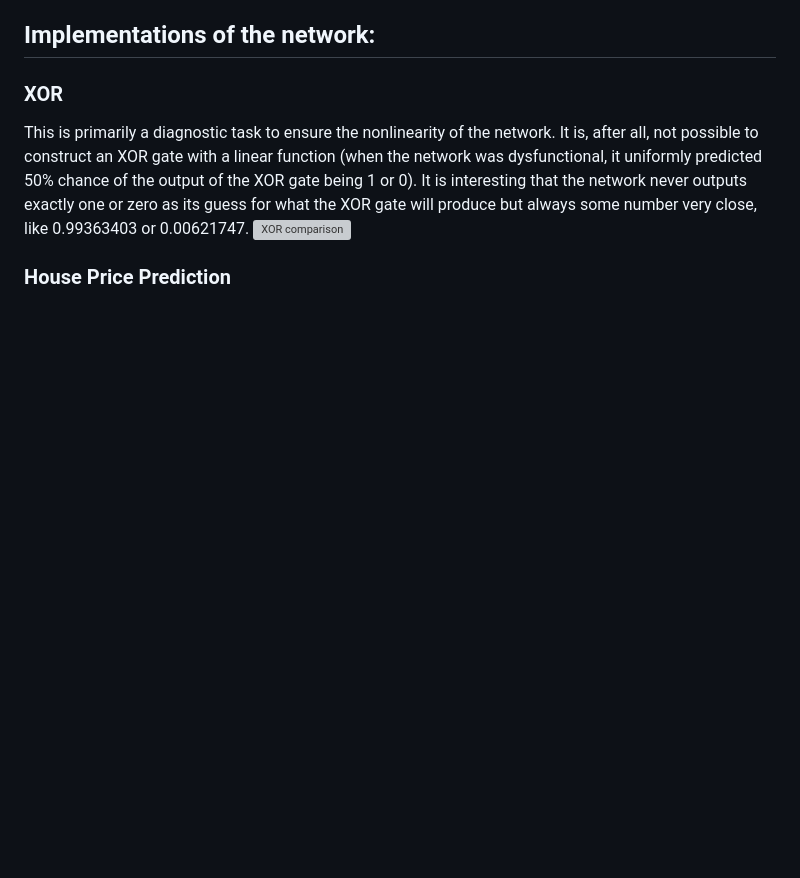
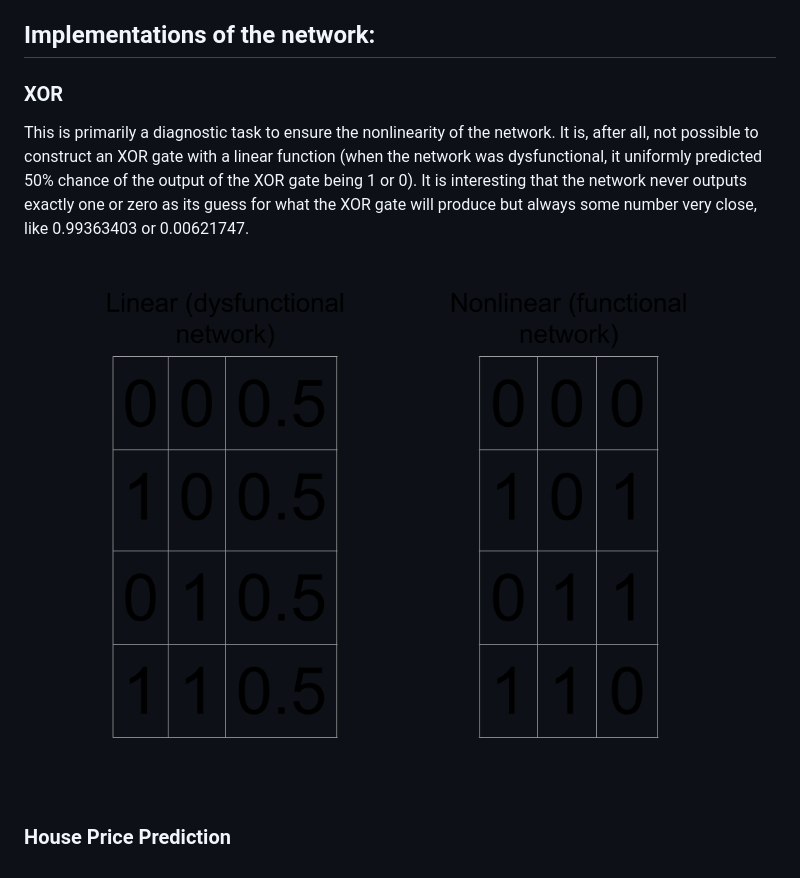
Before and after one commit to RandumPerson314/neural-networks, a Markdown page: README.md, the part around the change. Drawn GitHub-style; pictures changed too: docs/XOR_comparison.png (added); blank space fills up the shorter version; grey boxes are pictures that could not be loaded.

Commit message:
added XOR png

```diff
--- a/README.md
+++ b/README.md
@@ -4,6 +4,6 @@ This project was an opportunity to explore the mathematical foundations of machi
 ## Implementations of the network:
 ### XOR
 This is primarily a diagnostic task to ensure the nonlinearity of the network. It is, after all, not possible to construct an XOR gate with a linear function (when the network was dysfunctional, it uniformly predicted 50% chance of the output of the XOR gate being 1 or 0). It is interesting that the network never outputs exactly one or zero as its guess for what the XOR gate will produce but always some number very close, like 0.99363403 or 0.00621747.
-![XOR comparison](XOR_comparison.png)
+![XOR comparison](docs/XOR_comparison.png)
 
 ### House Price Prediction
```
